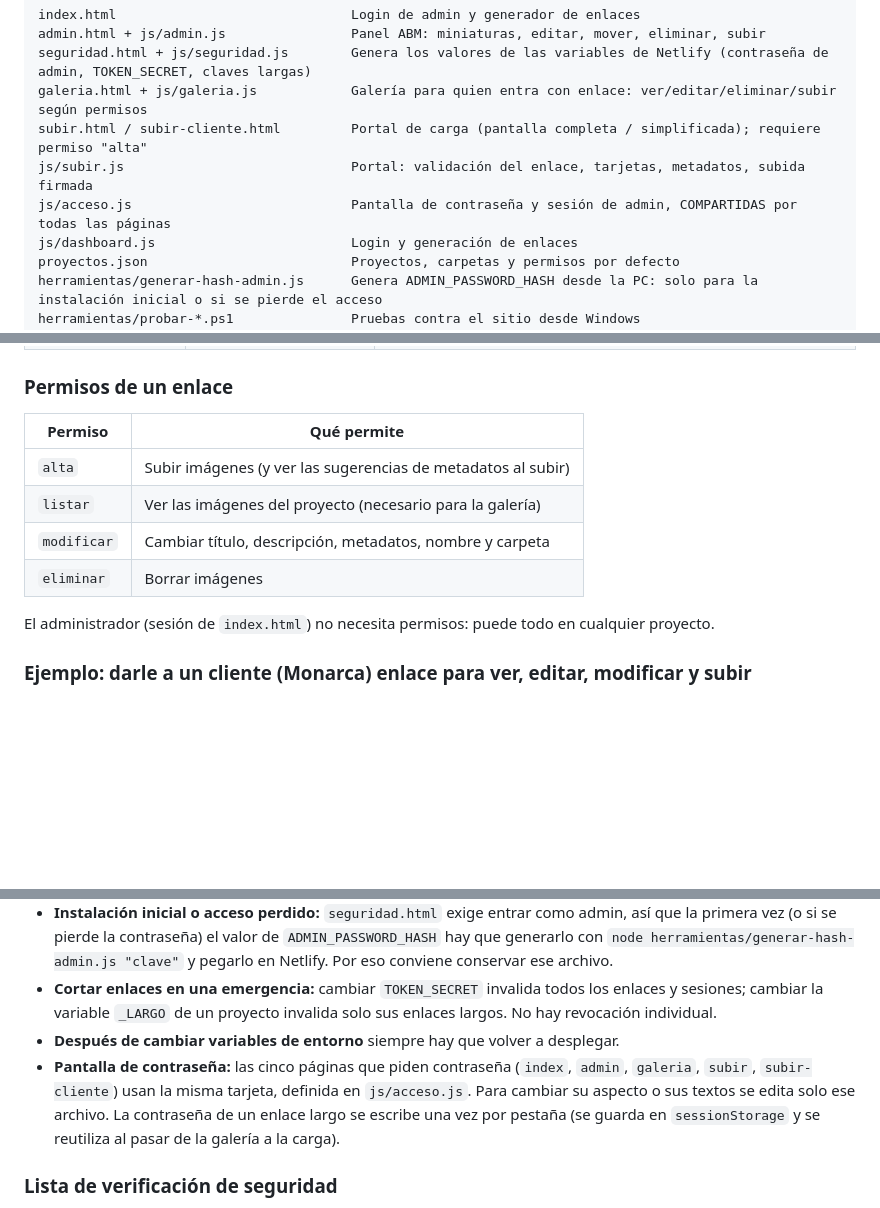
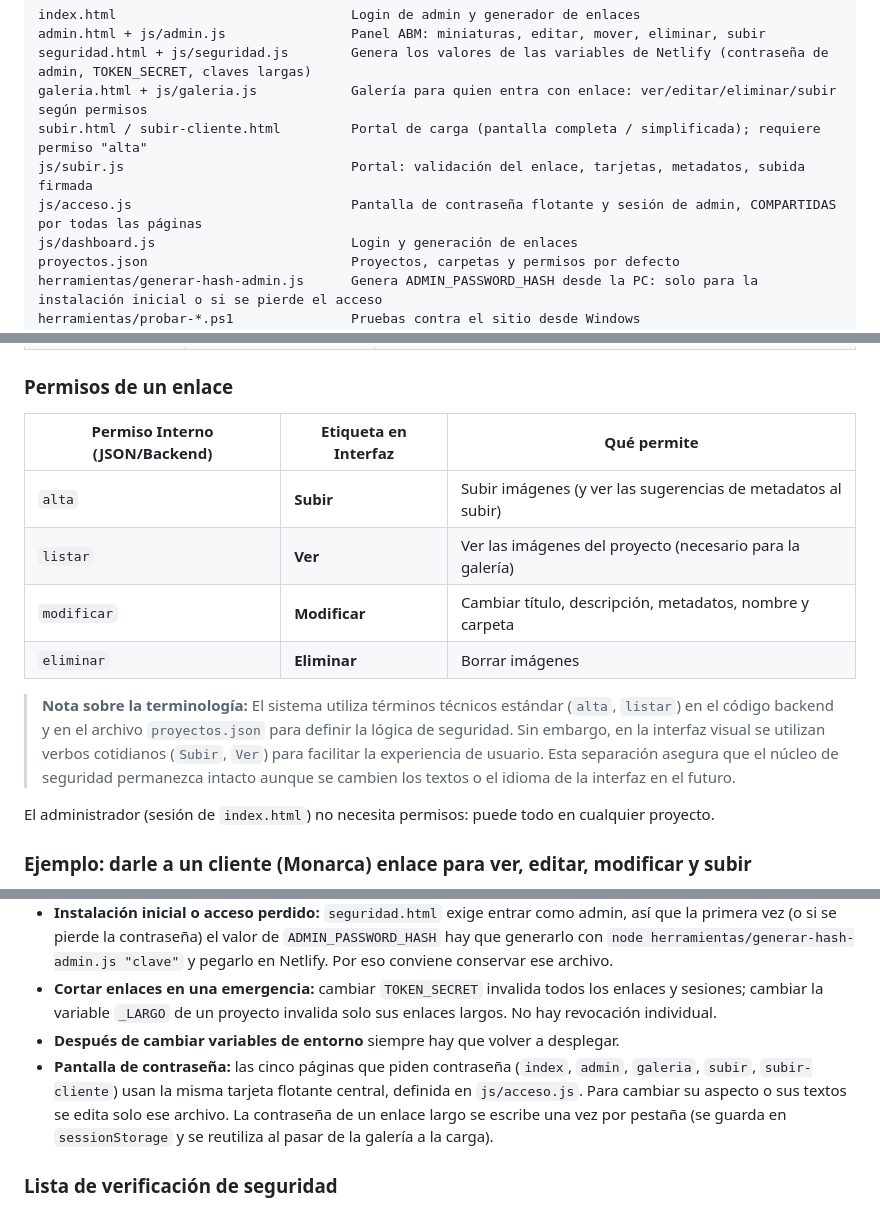
Before and after one commit to FABIOR1981/gestor-imagenes-cloudinary, a Markdown page: readme.md, 3 parts joined by grey strips. Drawn GitHub-style; blank space fills up the shorter version.

Commit message:
subo readme.md

```diff
--- a/readme.md
+++ b/readme.md
@@ -19,7 +19,7 @@ seguridad.html + js/seguridad.js        Genera los valores de las variables de N
 galeria.html + js/galeria.js            Galería para quien entra con enlace: ver/editar/eliminar/subir según permisos
 subir.html / subir-cliente.html         Portal de carga (pantalla completa / simplificada); requiere permiso "alta"
 js/subir.js                             Portal: validación del enlace, tarjetas, metadatos, subida firmada
-js/acceso.js                            Pantalla de contraseña y sesión de admin, COMPARTIDAS por todas las páginas
+js/acceso.js                            Pantalla de contraseña flotante y sesión de admin, COMPARTIDAS por todas las páginas
 js/dashboard.js                         Login y generación de enlaces
 proyectos.json                          Proyectos, carpetas y permisos por defecto
 herramientas/generar-hash-admin.js      Genera ADMIN_PASSWORD_HASH desde la PC: solo para la instalación inicial o si se pierde el acceso
@@ -95,12 +95,14 @@ Tras cambiar variables hay que volver a desplegar.
 
 ### Permisos de un enlace
 
-| Permiso | Qué permite |
-| --- | --- |
-| `alta` | Subir imágenes (y ver las sugerencias de metadatos al subir) |
-| `listar` | Ver las imágenes del proyecto (necesario para la galería) |
-| `modificar` | Cambiar título, descripción, metadatos, nombre y carpeta |
-| `eliminar` | Borrar imágenes |
+| Permiso Interno (JSON/Backend) | Etiqueta en Interfaz | Qué permite |
+| --- | --- | --- |
+| `alta` | **Subir** | Subir imágenes (y ver las sugerencias de metadatos al subir) |
+| `listar` | **Ver** | Ver las imágenes del proyecto (necesario para la galería) |
+| `modificar` | **Modificar** | Cambiar título, descripción, metadatos, nombre y carpeta |
+| `eliminar` | **Eliminar** | Borrar imágenes |
+
+> **Nota sobre la terminología:** El sistema utiliza términos técnicos estándar (`alta`, `listar`) en el código backend y en el archivo `proyectos.json` para definir la lógica de seguridad. Sin embargo, en la interfaz visual se utilizan verbos cotidianos (`Subir`, `Ver`) para facilitar la experiencia de usuario. Esta separación asegura que el núcleo de seguridad permanezca intacto aunque se cambien los textos o el idioma de la interfaz en el futuro.
 
 El administrador (sesión de `index.html`) no necesita permisos: puede todo en cualquier proyecto.
 
@@ -159,7 +161,7 @@ Por defecto cualquier enlace puede crear carpetas nuevas dentro de su proyecto.
 - **Instalación inicial o acceso perdido:** `seguridad.html` exige entrar como admin, así que la primera vez (o si se pierde la contraseña) el valor de `ADMIN_PASSWORD_HASH` hay que generarlo con `node herramientas/generar-hash-admin.js "clave"` y pegarlo en Netlify. Por eso conviene conservar ese archivo.
 - **Cortar enlaces en una emergencia:** cambiar `TOKEN_SECRET` invalida todos los enlaces y sesiones; cambiar la variable `_LARGO` de un proyecto invalida solo sus enlaces largos. No hay revocación individual.
 - **Después de cambiar variables de entorno** siempre hay que volver a desplegar.
-- **Pantalla de contraseña:** las cinco páginas que piden contraseña (`index`, `admin`, `galeria`, `subir`, `subir-cliente`) usan la misma tarjeta, definida en `js/acceso.js`. Para cambiar su aspecto o sus textos se edita solo ese archivo. La contraseña de un enlace largo se escribe una vez por pestaña (se guarda en `sessionStorage` y se reutiliza al pasar de la galería a la carga).
+- **Pantalla de contraseña:** las cinco páginas que piden contraseña (`index`, `admin`, `galeria`, `subir`, `subir-cliente`) usan la misma tarjeta flotante central, definida en `js/acceso.js`. Para cambiar su aspecto o sus textos se edita solo ese archivo. La contraseña de un enlace largo se escribe una vez por pestaña (se guarda en `sessionStorage` y se reutiliza al pasar de la galería a la carga).
 
 ### Lista de verificación de seguridad
 
```
